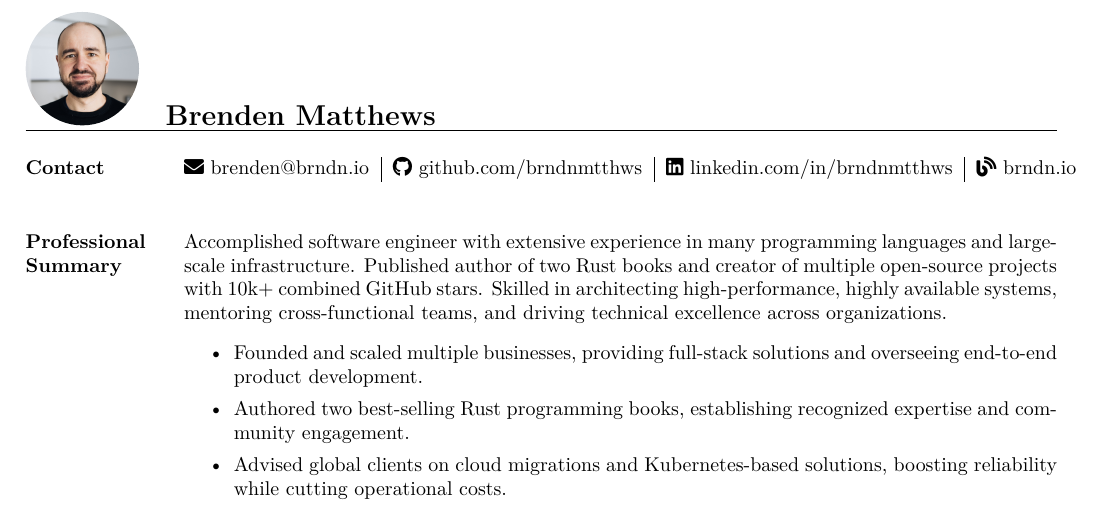
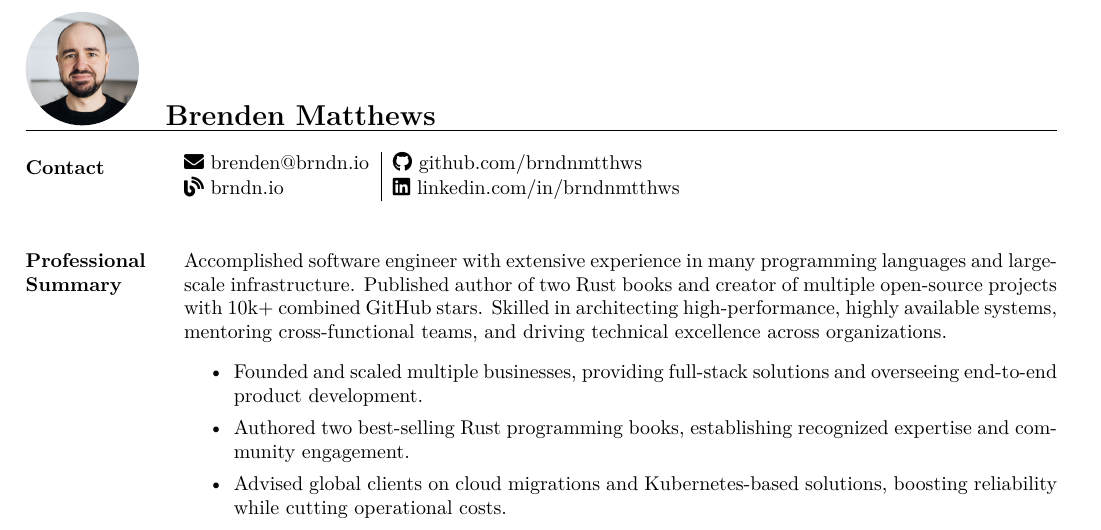
Before and after one commit to brndnmtthws/resume, a LaTeX CV (resume.tex): part of page 1 of 3, cut so that both start at the same text. Compiled offline with XeLaTeX.

Commit message:
that do be lookin better

```diff
--- a/resume.tex
+++ b/resume.tex
@@ -13,8 +13,9 @@
 \begin{resume}
 
 \section{Contact}
-\begin{tabular}{@{}c|c|c|c@{}}
- \href{mailto:brenden@brndn.io}{\faEnvelope\ brenden@brndn.io} & \href{https://github.com/brndnmtthws}{\faGithub\ github.com/brndnmtthws} & \href{https://linkedin.com/in/brndnmtthws}{\faLinkedin\ linkedin.com/in/brndnmtthws} & \href{https://brndn.io}{\faBlog\ brndn.io} \\
+\begin{tabular}{@{}l|l@{}}
+ \href{mailto:brenden@brndn.io}{\faEnvelope\ brenden@brndn.io} & \href{https://github.com/brndnmtthws}{\faGithub\ github.com/brndnmtthws} \\
+ \href{https://brndn.io}{\faBlog\ brndn.io} & \href{https://linkedin.com/in/brndnmtthws}{\faLinkedin\ linkedin.com/in/brndnmtthws}
 \end{tabular}
 
 \vspace{10pt}
```
Also changed, not shown: resume.pdf.
